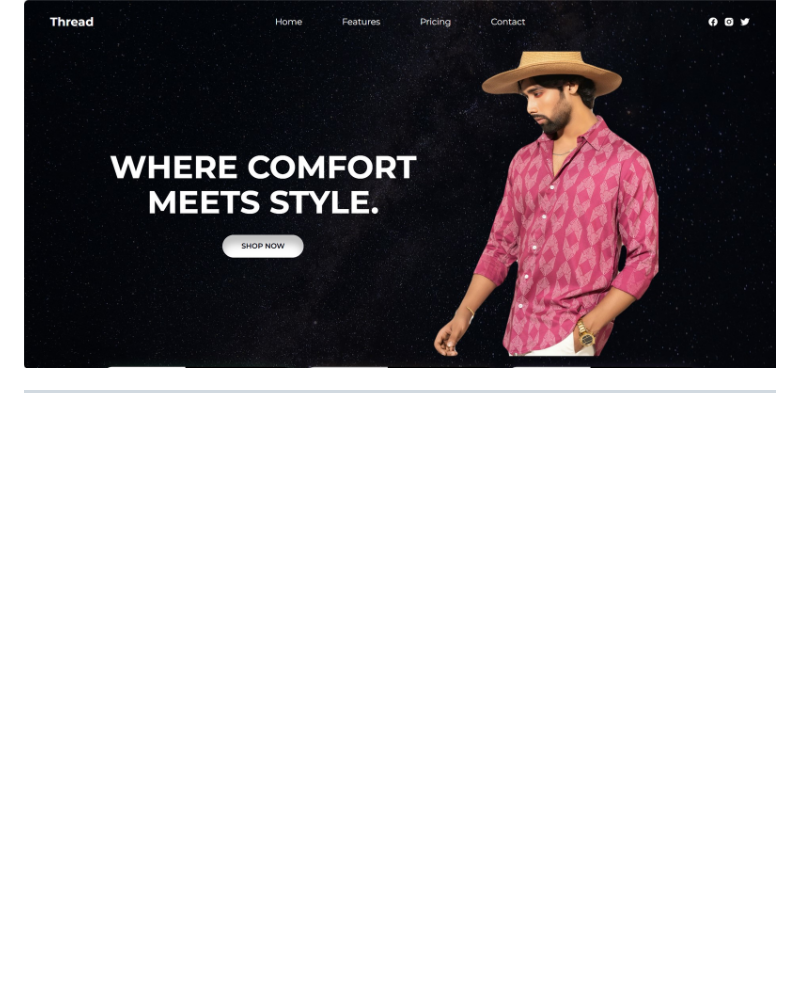
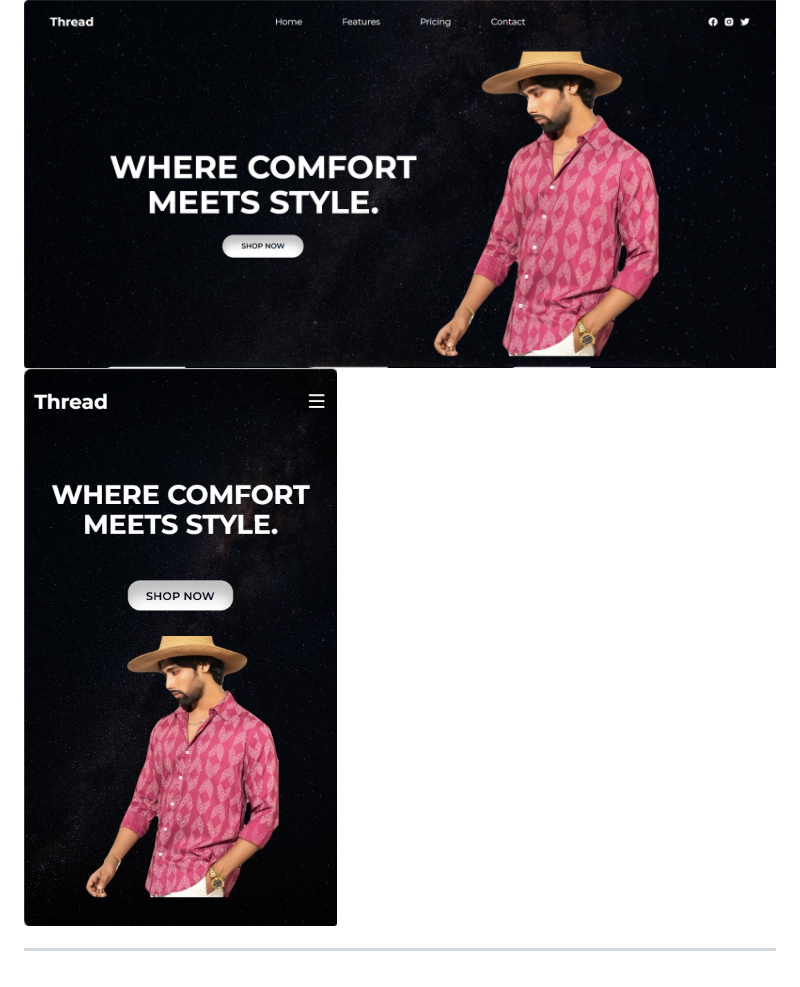
Before and after one commit to theLegend0000/Thread-Clothing-Landing-Page, a Markdown page: README.md, the part around the change. GitHub-like rendering; pictures changed too: preview-mobile.jpg (added); blank space fills up the shorter version.

Commit message:
Add Mobile Preview in README

```diff
--- a/README.md
+++ b/README.md
@@ -34,6 +34,6 @@ https://thread-clothing.vercel.app/
 ## Preview
 
 ![Thread Landing Page](preview.jpg)
-
+![Thread Landing Page (Mobile)](preview-mobile.jpg)
 
 ---
```
